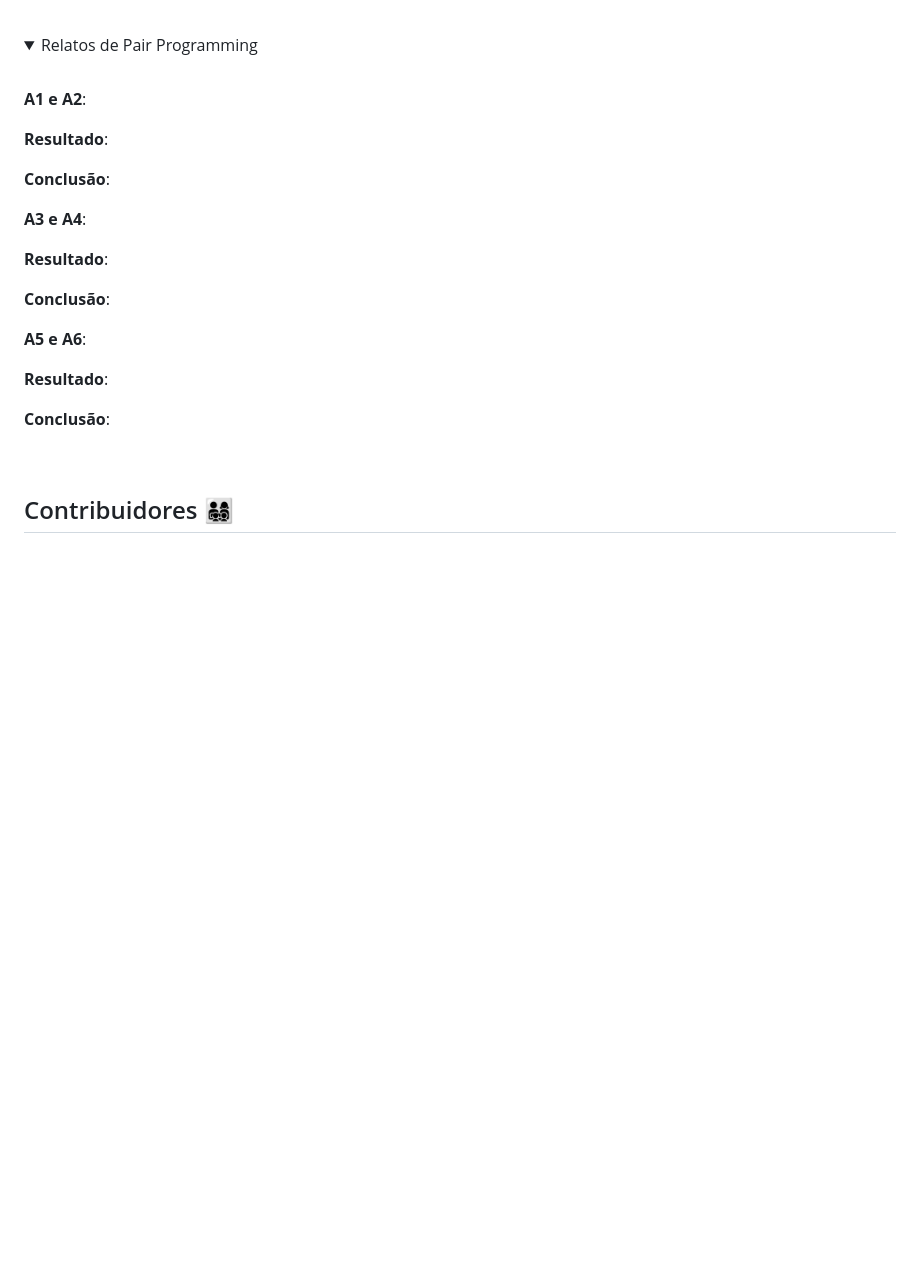
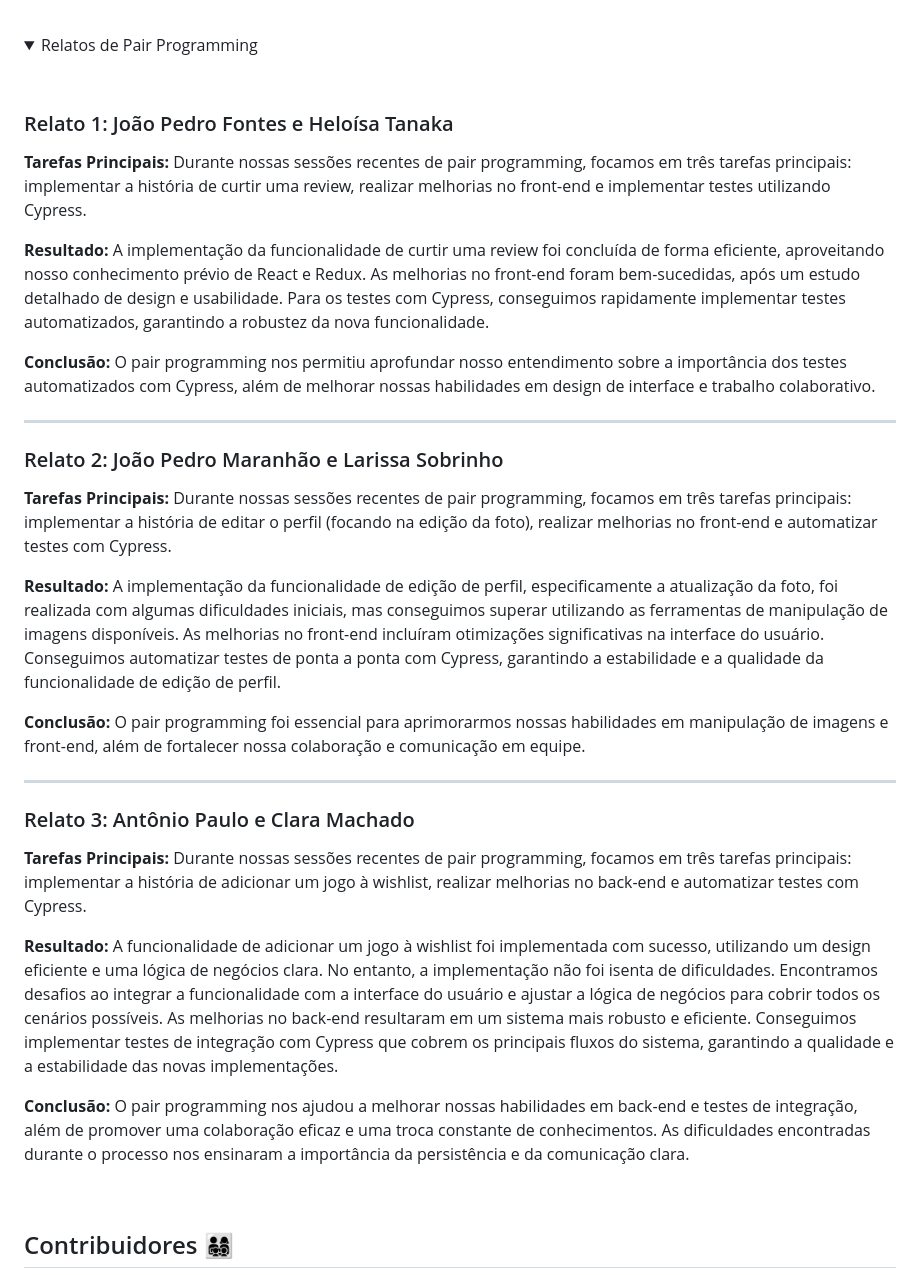
Before and after one commit to apabsp/Checkpoint, a Markdown page: README.md, the part around the change. Rendered like a GitHub page; folded sections open; blank space fills up the shorter version.

```diff
--- a/README.md
+++ b/README.md
@@ -384,24 +384,42 @@ Ao entrar no site, o usuário será solicitado a fazer login em sua conta (ou re
 <summary>Relatos de Pair Programming</summary>
 <br/>
 
-**A1 e A2**:
+### Relato 1: João Pedro Fontes e Heloísa Tanaka
 
-**Resultado**:
+**Tarefas Principais:**
+Durante nossas sessões recentes de pair programming, focamos em três tarefas principais: implementar a história de curtir uma review, realizar melhorias no front-end e implementar testes utilizando Cypress.
 
-**Conclusão**:
+**Resultado:**
+A implementação da funcionalidade de curtir uma review foi concluída de forma eficiente, aproveitando nosso conhecimento prévio de React e Redux. As melhorias no front-end foram bem-sucedidas, após um estudo detalhado de design e usabilidade. Para os testes com Cypress, conseguimos rapidamente implementar testes automatizados, garantindo a robustez da nova funcionalidade.
 
-**A3 e A4**:
+**Conclusão:**
+O pair programming nos permitiu aprofundar nosso entendimento sobre a importância dos testes automatizados com Cypress, além de melhorar nossas habilidades em design de interface e trabalho colaborativo.
 
-**Resultado**:
+---
 
-**Conclusão**:
+### Relato 2: João Pedro Maranhão e Larissa Sobrinho
 
-**A5 e A6**:
+**Tarefas Principais:**
+Durante nossas sessões recentes de pair programming, focamos em três tarefas principais: implementar a história de editar o perfil (focando na edição da foto), realizar melhorias no front-end e automatizar testes com Cypress.
 
-**Resultado**:
+**Resultado:**
+A implementação da funcionalidade de edição de perfil, especificamente a atualização da foto, foi realizada com algumas dificuldades iniciais, mas conseguimos superar utilizando as ferramentas de manipulação de imagens disponíveis. As melhorias no front-end incluíram otimizações significativas na interface do usuário. Conseguimos automatizar testes de ponta a ponta com Cypress, garantindo a estabilidade e a qualidade da funcionalidade de edição de perfil.
 
-**Conclusão**:
+**Conclusão:**
+O pair programming foi essencial para aprimorarmos nossas habilidades em manipulação de imagens e front-end, além de fortalecer nossa colaboração e comunicação em equipe.
 
+---
+
+### Relato 3: Antônio Paulo e Clara Machado
+
+**Tarefas Principais:**
+Durante nossas sessões recentes de pair programming, focamos em três tarefas principais: implementar a história de adicionar um jogo à wishlist, realizar melhorias no back-end e automatizar testes com Cypress.
+
+**Resultado:**
+A funcionalidade de adicionar um jogo à wishlist foi implementada com sucesso, utilizando um design eficiente e uma lógica de negócios clara. No entanto, a implementação não foi isenta de dificuldades. Encontramos desafios ao integrar a funcionalidade com a interface do usuário e ajustar a lógica de negócios para cobrir todos os cenários possíveis. As melhorias no back-end resultaram em um sistema mais robusto e eficiente. Conseguimos implementar testes de integração com Cypress que cobrem os principais fluxos do sistema, garantindo a qualidade e a estabilidade das novas implementações.
+
+**Conclusão:**
+O pair programming nos ajudou a melhorar nossas habilidades em back-end e testes de integração, além de promover uma colaboração eficaz e uma troca constante de conhecimentos. As dificuldades encontradas durante o processo nos ensinaram a importância da persistência e da comunicação clara.
 
 </details>
 
```
